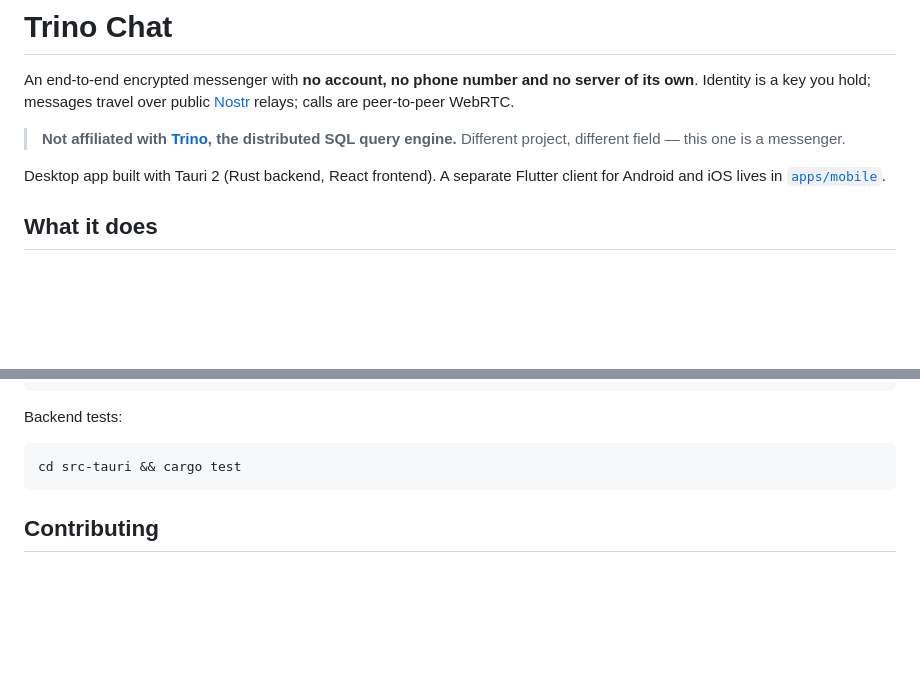
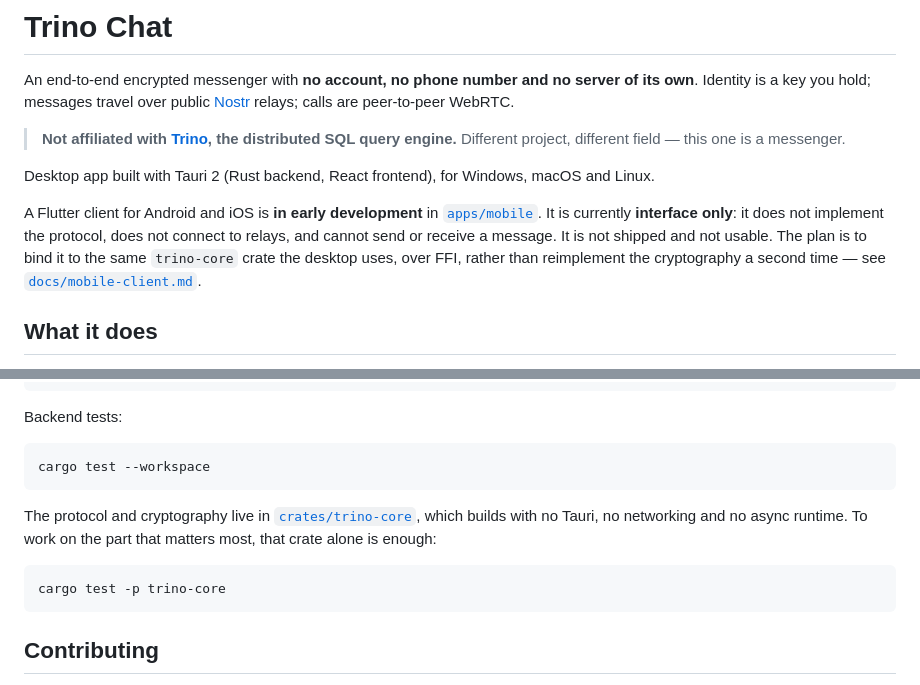
Before and after one commit to trinochat/trino, a Markdown page: README.md, 2 parts joined by grey strips. Rendered like a GitHub page; blank space fills up the shorter version.

````diff
--- a/README.md
+++ b/README.md
@@ -7,8 +7,15 @@ server of its own**. Identity is a key you hold; messages travel over public
 > **Not affiliated with [Trino](https://trino.io), the distributed SQL query
 > engine.** Different project, different field — this one is a messenger.
 
-Desktop app built with Tauri 2 (Rust backend, React frontend). A separate
-Flutter client for Android and iOS lives in [`apps/mobile`](./apps/mobile).
+Desktop app built with Tauri 2 (Rust backend, React frontend), for Windows,
+macOS and Linux.
+
+A Flutter client for Android and iOS is **in early development** in
+[`apps/mobile`](./apps/mobile). It is currently **interface only**: it does not
+implement the protocol, does not connect to relays, and cannot send or receive a
+message. It is not shipped and not usable. The plan is to bind it to the same
+`trino-core` crate the desktop uses, over FFI, rather than reimplement the
+cryptography a second time — see [`docs/mobile-client.md`](./docs/mobile-client.md).
 
 ## What it does
 
@@ -51,7 +58,15 @@ npm run tauri build   # release bundles
 Backend tests:
 
 ```bash
-cd src-tauri && cargo test
+cargo test --workspace
+```
+
+The protocol and cryptography live in [`crates/trino-core`](./crates/trino-core),
+which builds with no Tauri, no networking and no async runtime. To work on the
+part that matters most, that crate alone is enough:
+
+```bash
+cargo test -p trino-core
 ```
 
 ## Contributing
````
Also changed, not shown: docs/release.md (added, +83 -0 lines).
